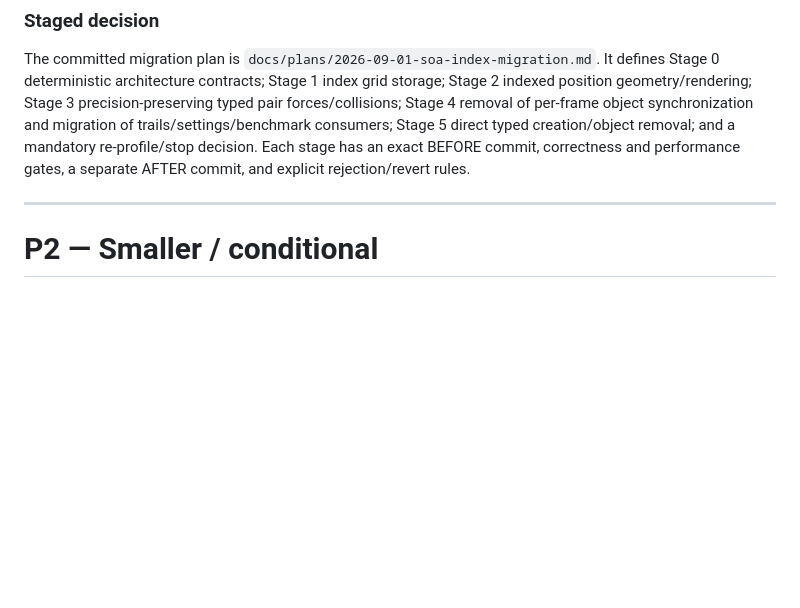
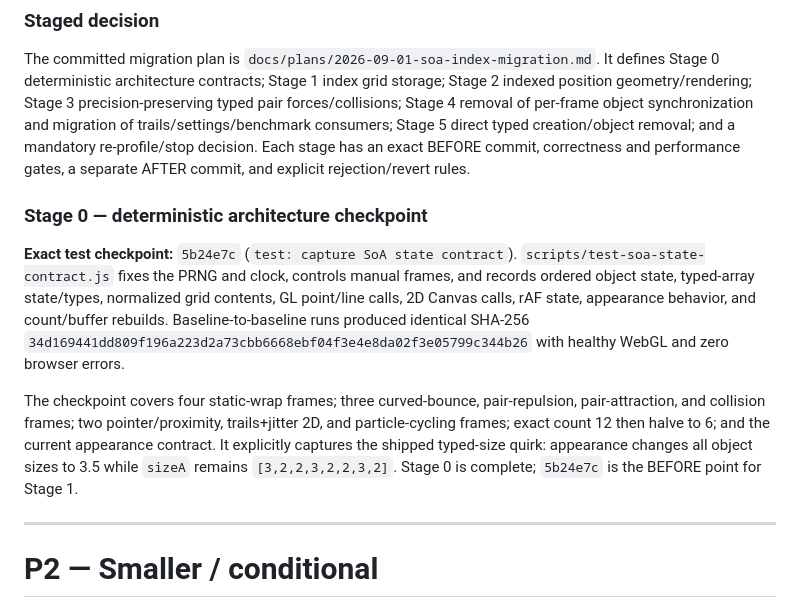
Before and after one commit to HamzaETTH/HamzaETTH.github.io, a Markdown page: OPTIMIZATION.md, the part around the change. Drawn GitHub-style; blank space fills up the shorter version.

Commit message:
docs: record SoA state baseline

```diff
--- a/OPTIMIZATION.md
+++ b/OPTIMIZATION.md
@@ -728,6 +728,12 @@ The frame loop already computes squared interaction, line-connection, and maximu
 
 The committed migration plan is `docs/plans/2026-09-01-soa-index-migration.md`. It defines Stage 0 deterministic architecture contracts; Stage 1 index grid storage; Stage 2 indexed position geometry/rendering; Stage 3 precision-preserving typed pair forces/collisions; Stage 4 removal of per-frame object synchronization and migration of trails/settings/benchmark consumers; Stage 5 direct typed creation/object removal; and a mandatory re-profile/stop decision. Each stage has an exact BEFORE commit, correctness and performance gates, a separate AFTER commit, and explicit rejection/revert rules.
 
+### Stage 0 — deterministic architecture checkpoint
+
+**Exact test checkpoint:** `5b24e7c` (`test: capture SoA state contract`). `scripts/test-soa-state-contract.js` fixes the PRNG and clock, controls manual frames, and records ordered object state, typed-array state/types, normalized grid contents, GL point/line calls, 2D Canvas calls, rAF state, appearance behavior, and count/buffer rebuilds. Baseline-to-baseline runs produced identical SHA-256 `34d169441dd809f196a223d2a73cbb6668ebf04f3e4e8da02f3e05799c344b26` with healthy WebGL and zero browser errors.
+
+The checkpoint covers four static-wrap frames; three curved-bounce, pair-repulsion, pair-attraction, and collision frames; two pointer/proximity, trails+jitter 2D, and particle-cycling frames; exact count 12 then halve to 6; and the current appearance contract. It explicitly captures the shipped typed-size quirk: appearance changes all object sizes to 3.5 while `sizeA` remains `[3,2,2,3,2,2,3,2]`. Stage 0 is complete; `5b24e7c` is the BEFORE point for Stage 1.
+
 ---
 
 # P2 — Smaller / conditional
```
